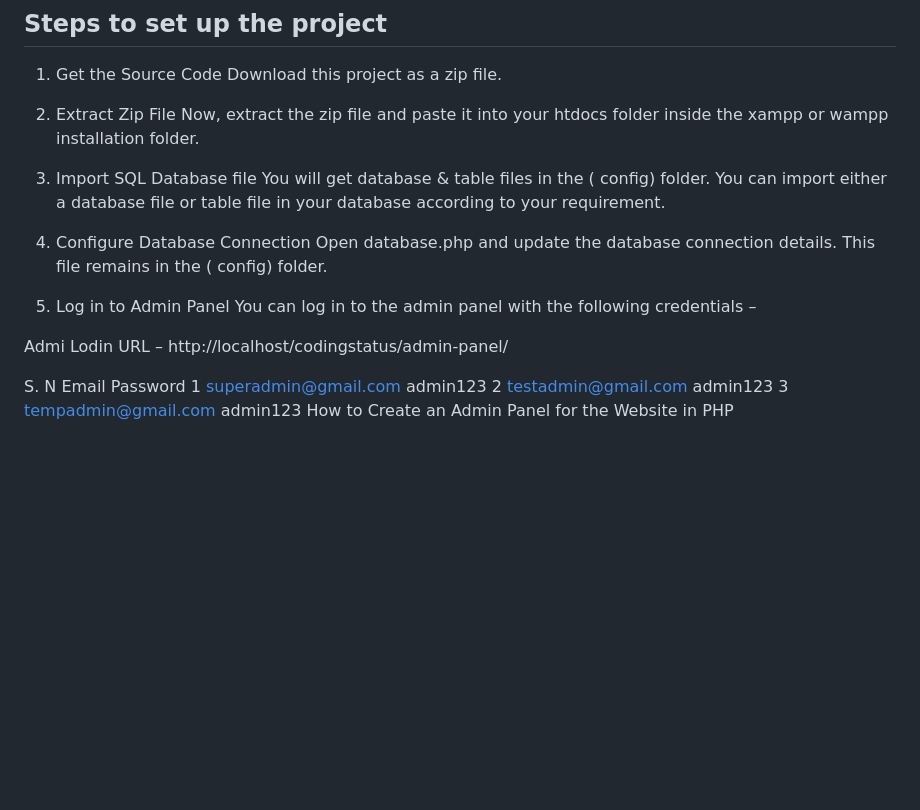
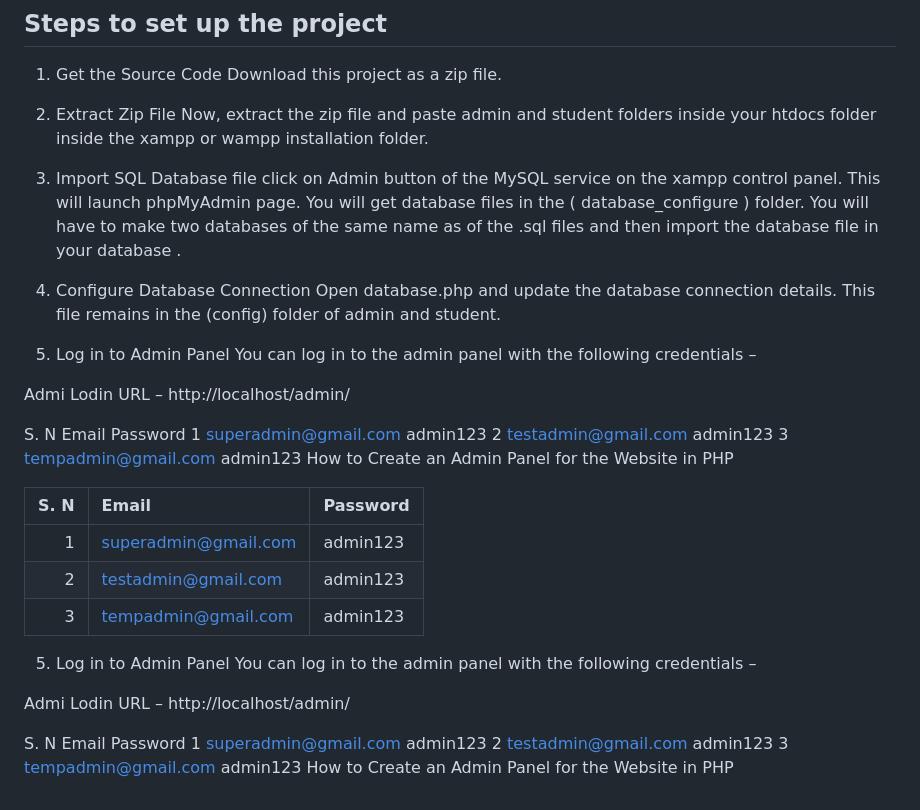
Before and after one commit to sayan2207/Soft_Skill_Assessment, a Markdown page: README.md, the part around the change. Rendered like a GitHub page; blank space fills up the shorter version.

```diff
--- a/README.md
+++ b/README.md
@@ -67,21 +67,43 @@ Open the xampp or wampp control panel and start the apache and mysql services.
 Download this project as a zip file.
 
 2. Extract Zip File
-Now, extract the zip file and paste it into your htdocs folder inside the xampp or wampp installation folder.
+Now, extract the zip file and paste admin and student folders inside your htdocs folder inside the xampp or wampp installation folder.
 
 3. Import SQL Database file
-You will get database & table files in the ( config) folder. You can import either a database file or table file in your database according to your requirement.
+click on Admin button of the MySQL service on the xampp control panel. This will launch phpMyAdmin page.
+You will get database files in the ( database_configure ) folder. You will have to make two databases of the same name as of the .sql files and then import the database file in your database .
 
 4. Configure Database Connection
-Open database.php and update the database connection details. This file remains in the ( config) folder.
+Open database.php and update the database connection details. This file remains in the (config) folder of admin and student.
 
 5. Log in to Admin Panel
 You can log in to the admin panel with the following credentials –
 
-Admi Lodin URL – http://localhost/codingstatus/admin-panel/
+Admi Lodin URL – http://localhost/admin/
 
  S. N	 Email	  Password
  1	 superadmin@gmail.com	  admin123
  2	 testadmin@gmail.com	  admin123
  3	 tempadmin@gmail.com	  admin123
 How to Create an Admin Panel for the Website in PHP
+
+
+| S. N | Email                    | Password  |
+| ---: | :-----------------------| :-------- |
+|   1  | superadmin@gmail.com    | admin123  |
+|   2  | testadmin@gmail.com     | admin123  |
+|   3  | tempadmin@gmail.com     | admin123  |
+
+
+
+
+5. Log in to Admin Panel
+You can log in to the admin panel with the following credentials –
+
+Admi Lodin URL – http://localhost/admin/
+
+ S. N	 Email	  Password
+ 1	 superadmin@gmail.com	  admin123
+ 2	 testadmin@gmail.com	  admin123
+ 3	 tempadmin@gmail.com	  admin123
+How to Create an Admin Panel for the Website in PHP
```
